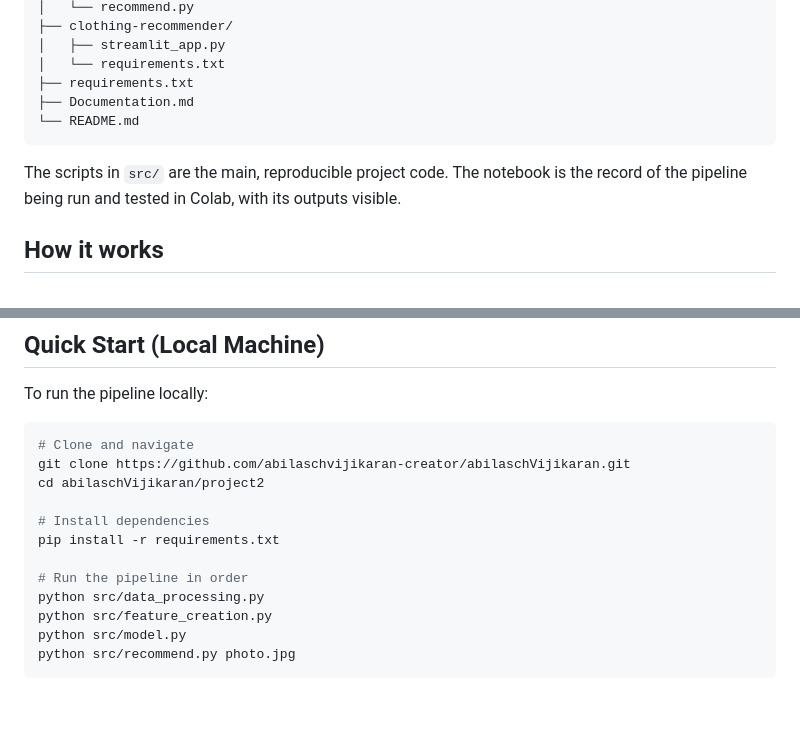
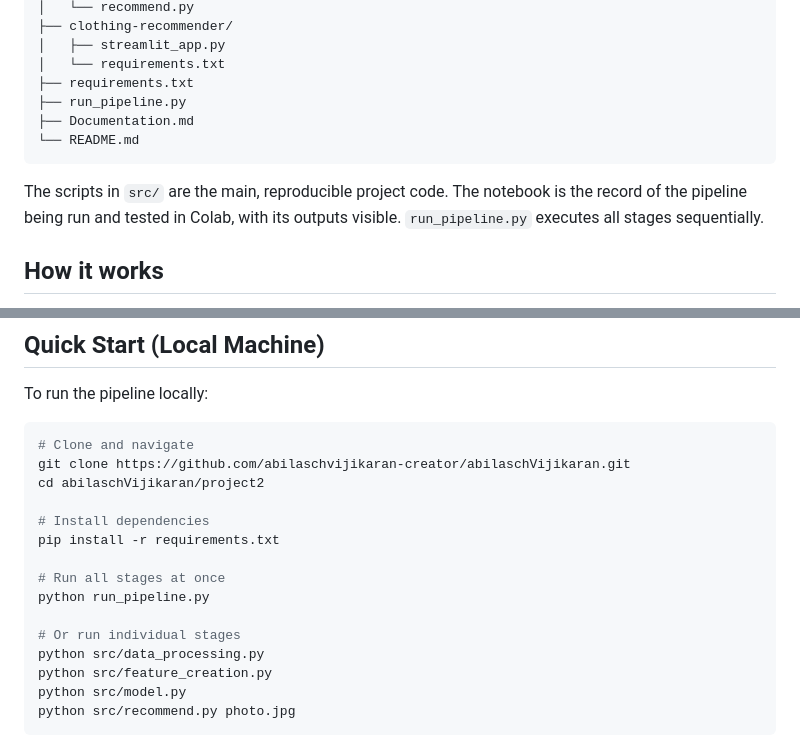
Before and after one commit to abilaschvijikaran-creator/abilaschVijikaran, a Markdown page: project2/README.md, 2 parts joined by grey strips. Drawn GitHub-style; blank space fills up the shorter version.

Commit message:
Update README with run_pipeline.py instructions
Added run_pipeline.py to the project structure and updated README to reflect its usage.

````diff
--- a/project2/README.md
+++ b/project2/README.md
@@ -26,11 +26,12 @@ project2/
 │   ├── streamlit_app.py
 │   └── requirements.txt
 ├── requirements.txt
+├── run_pipeline.py
 ├── Documentation.md
 └── README.md
 ```
 
-The scripts in `src/` are the main, reproducible project code. The notebook is the record of the pipeline being run and tested in Colab, with its outputs visible.
+The scripts in `src/` are the main, reproducible project code. The notebook is the record of the pipeline being run and tested in Colab, with its outputs visible. `run_pipeline.py` executes all stages sequentially.
 
 ## How it works
 
@@ -51,7 +52,10 @@ cd abilaschVijikaran/project2
 # Install dependencies
 pip install -r requirements.txt
 
-# Run the pipeline in order
+# Run all stages at once
+python run_pipeline.py
+
+# Or run individual stages
 python src/data_processing.py
 python src/feature_creation.py
 python src/model.py
````
